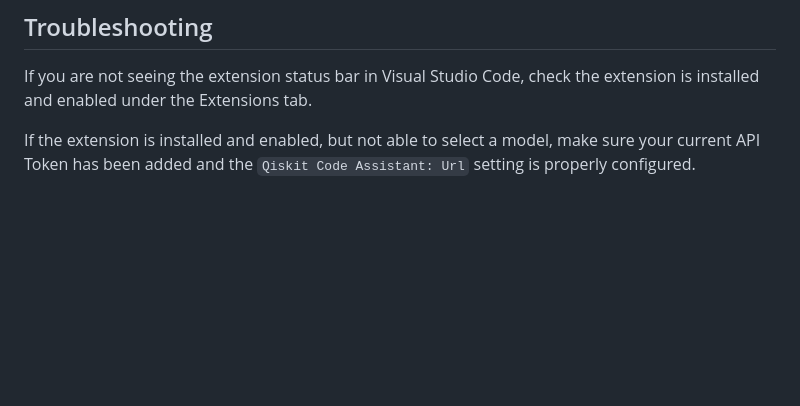
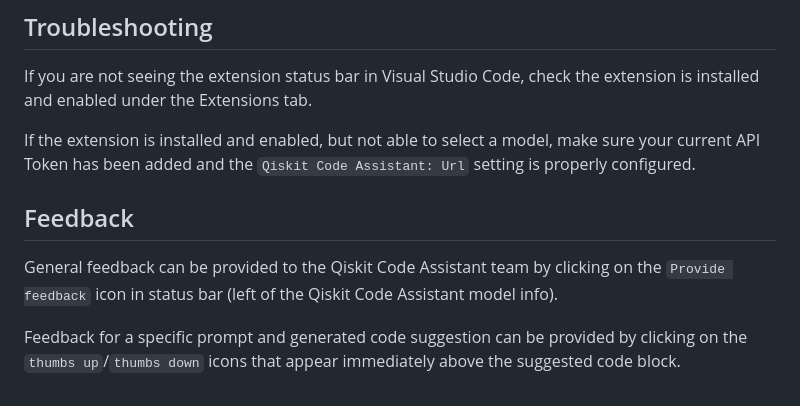
Before and after one commit to Qiskit/qiskit-code-assistant-vscode, a Markdown page: GETTING_STARTED.md, the part around the change. Rendered like a GitHub page; blank space fills up the shorter version.

```diff
--- a/GETTING_STARTED.md
+++ b/GETTING_STARTED.md
@@ -94,3 +94,9 @@ If necessary, you can update some settings for the extension.
 If you are not seeing the extension status bar in Visual Studio Code, check the extension is installed and enabled under the Extensions tab.
 
 If the extension is installed and enabled, but not able to select a model, make sure your current API Token has been added and the `Qiskit Code Assistant: Url` setting is properly configured.
+
+## Feedback
+
+General feedback can be provided to the Qiskit Code Assistant team by clicking on the `Provide feedback` icon in status bar (left of the Qiskit Code Assistant model info).
+
+Feedback for a specific prompt and generated code suggestion can be provided by clicking on the `thumbs up`/`thumbs down` icons that appear immediately above the suggested code block.
```
